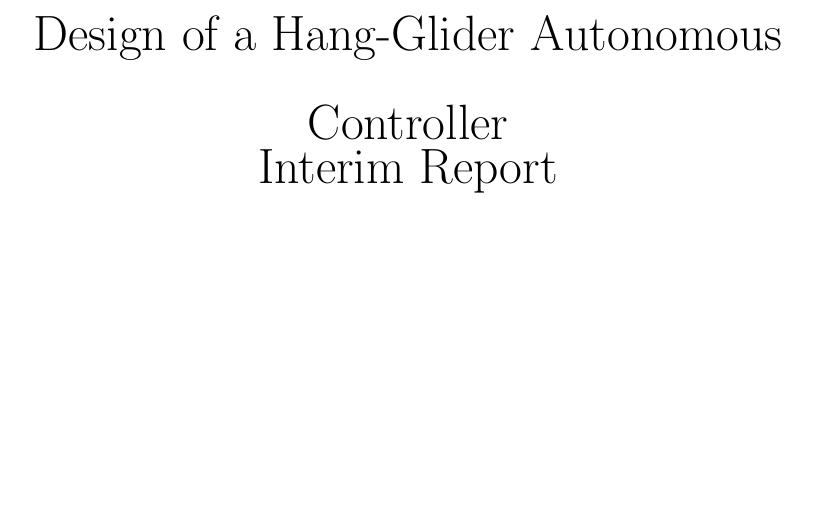
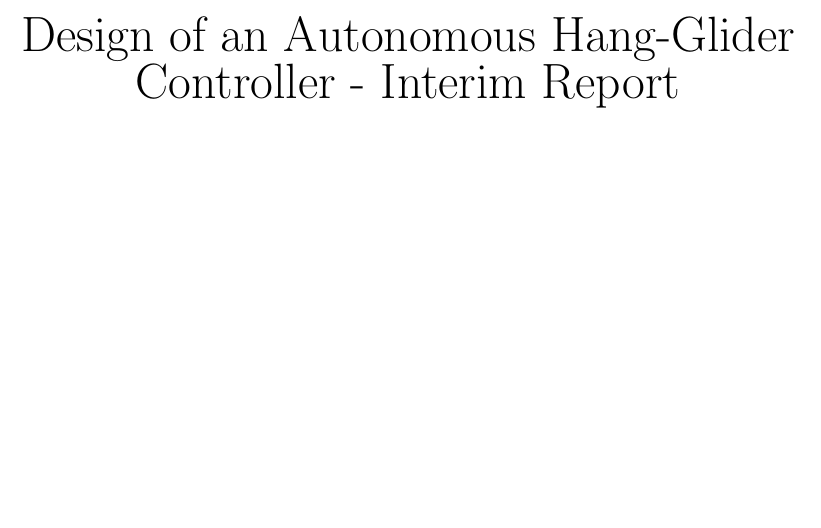
Before and after one commit to amcameron/syde460-interim, a LaTeX thesis (lab3.tex): part of page 1 of 9, cut so that both start at the same text. Compiled offline with pdfLaTeX.

Commit message:
fix title

```diff
--- a/lab3.tex
+++ b/lab3.tex
@@ -8,8 +8,7 @@
 \coursecode{461}
 \prof{Professor Stashuk}
 \title{
-Design of a Hang-Glider Autonomous Controller\\
-Interim Report
+Design of an Autonomous Hang-Glider Controller - Interim Report
 }
 \date{\today}
 
```
